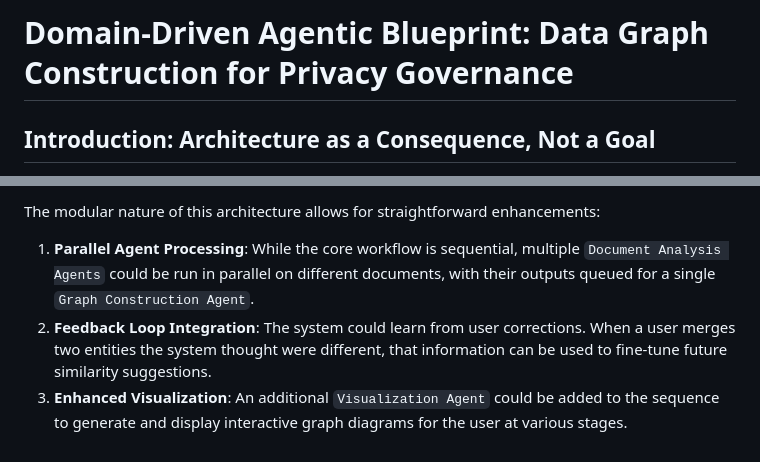
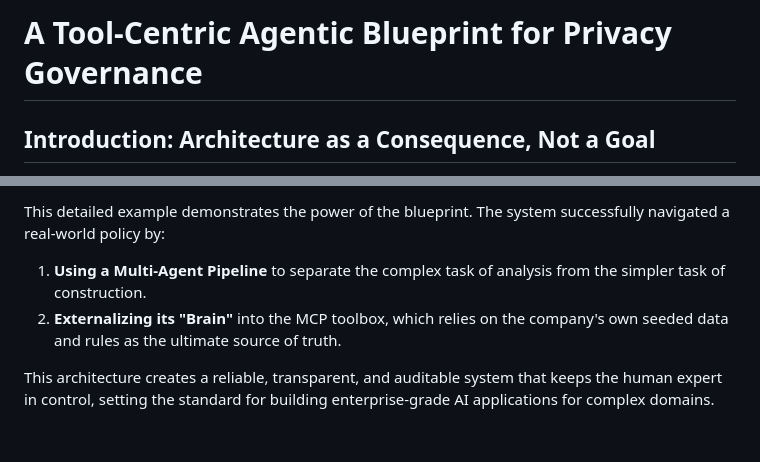
Before and after one commit to cvsubs74/data-graph, a Markdown page: data_graph_architecture_blueprint.md, 2 parts joined by grey strips. GitHub-like rendering.

```diff
--- a/data_graph_architecture_blueprint.md
+++ b/data_graph_architecture_blueprint.md
@@ -1,4 +1,4 @@
-# Domain-Driven Agentic Blueprint: Data Graph Construction for Privacy Governance
+# A Tool-Centric Agentic Blueprint for Privacy Governance
 
 ## Introduction: Architecture as a Consequence, Not a Goal
 
@@ -96,6 +119,6 @@ The implementation details (Spanner, Cloud Run, Vertex AI) support this domain-d
 
-The modular nature of this architecture allows for straightforward enhancements:
+This detailed example demonstrates the power of the blueprint. The system successfully navigated a real-world policy by:
+1.  **Using a Multi-Agent Pipeline** to separate the complex task of analysis from the simpler task of construction.
+2.  **Externalizing its "Brain"** into the MCP toolbox, which relies on the company's own seeded data and rules as the ultimate source of truth.
 
-1.  **Parallel Agent Processing**: While the core workflow is sequential, multiple `Document Analysis Agents` could be run in parallel on different documents, with their outputs queued for a single `Graph Construction Agent`.
-2.  **Feedback Loop Integration**: The system could learn from user corrections. When a user merges two entities the system thought were different, that information can be used to fine-tune future similarity suggestions.
-3.  **Enhanced Visualization**: An additional `Visualization Agent` could be added to the sequence to generate and display interactive graph diagrams for the user at various stages.
+This architecture creates a reliable, transparent, and auditable system that keeps the human expert in control, setting the standard for building enterprise-grade AI applications for complex domains.
```
Also changed, not shown: other parts of data_graph_architecture_blueprint.md (+79 -56 lines).
